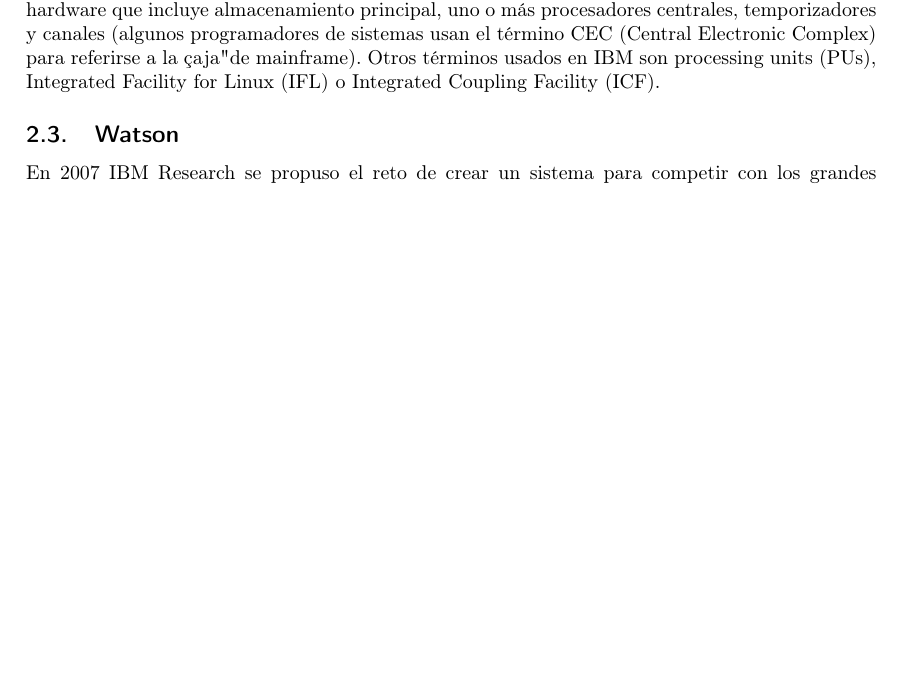
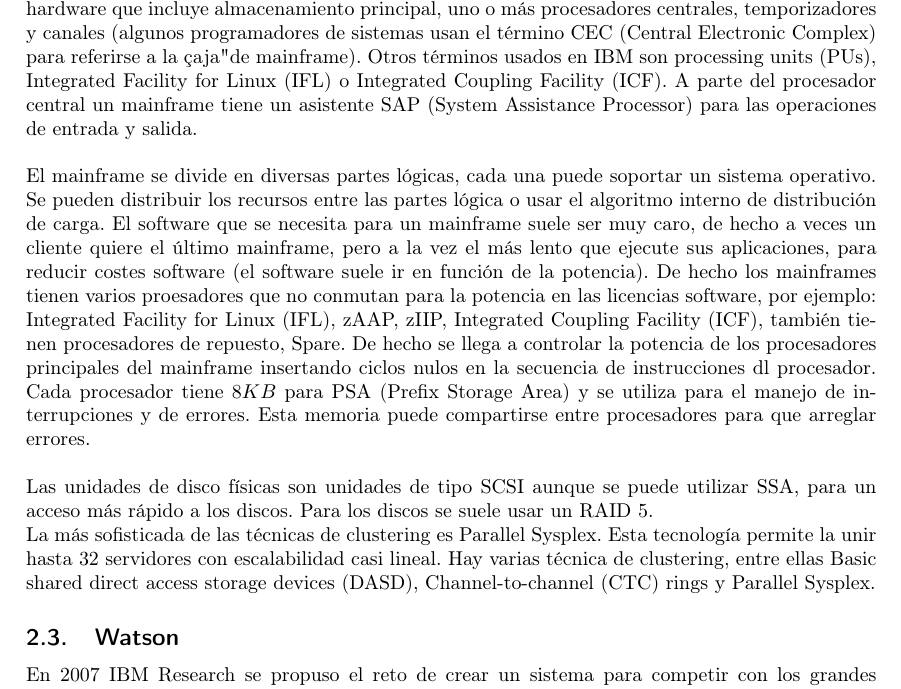
Before and after one commit to Rubenmp/TrabajoIngenieriaServidores, a LaTeX document (memoria.tex): part of page 6 of 11, cut so that both start at the same text, the shorter picture padded with empty space. The pictures show the PDF file memoria.pdf that the author committed with the source.

Commit message:
Añadiendo parte mainframes

```diff
--- a/memoria.tex
+++ b/memoria.tex
@@ -300,7 +300,29 @@
 
 IBM utiliza el término CPC (Central Processor Complex) para referirse a la colección física de hardware que incluye almacenamiento principal, uno o más procesadores centrales, temporizadores y canales (algunos programadores de sistemas usan el término CEC (Central Electronic Complex) para referirse a la "caja" de mainframe).
 Otros términos usados en IBM son processing units (PUs), Integrated Facility for Linux (IFL) o Integrated Coupling Facility (ICF).
+A parte del procesador central un mainframe tiene un asistente SAP (System Assistance Processor) para las operaciones de entrada y salida.
 
+\
+
+El mainframe se divide en diversas partes lógicas, cada una puede soportar un sistema operativo.
+Se pueden distribuir los recursos entre las partes lógica o usar el algoritmo interno de distribución de carga.
+El software que se necesita para un mainframe suele ser muy caro, de hecho a veces un cliente quiere el último mainframe, pero a la vez el más lento que ejecute sus aplicaciones, para reducir costes software (el software suele ir en función de la potencia).
+De hecho los mainframes tienen varios proesadores que no conmutan para la potencia en las licencias software, por ejemplo: Integrated Facility for Linux (IFL), zAAP, zIIP, Integrated Coupling Facility (ICF), también tienen procesadores de repuesto, Spare.
+De hecho se llega a controlar la potencia de los procesadores principales del mainframe insertando ciclos nulos en la secuencia de instrucciones dl procesador.
+Cada procesador tiene $8KB$ para PSA (Prefix Storage Area) y se utiliza para el manejo de interrupciones y de errores.
+Esta memoria puede compartirse entre procesadores para que arreglar errores.
+
+\
+
+Las unidades de disco físicas son unidades de tipo SCSI aunque se puede utilizar SSA, para un acceso más rápido a los discos.
+Para los discos se suele usar un RAID 5.
+
+% Clustering on the mainframe: Parallel Sysplex and other techniques
+
+
+La más sofisticada de las técnicas de clustering es Parallel Sysplex.
+Esta tecnología permite la unir hasta 32 servidores con escalabilidad casi lineal.
+Hay varias técnica de clustering, entre ellas \href{https://www.ibm.com/support/knowledgecenter/zosbasics/com.ibm.zos.zmainframe/zconc_clusterDASD.htm?view=embed}{Basic shared direct access storage devices (DASD)}, \href{https://www.ibm.com/support/knowledgecenter/zosbasics/com.ibm.zos.zmainframe/zconc_clusterCTC.htm?view=embed}{Channel-to-channel (CTC) rings} y \href{https://www.ibm.com/support/knowledgecenter/zosbasics/com.ibm.zos.zmainframe/zconc_clusterPlSys.htm?view=embed}{Parallel Sysplex}.
 
 
 
```
Also changed, not shown: memoria.pdf.
